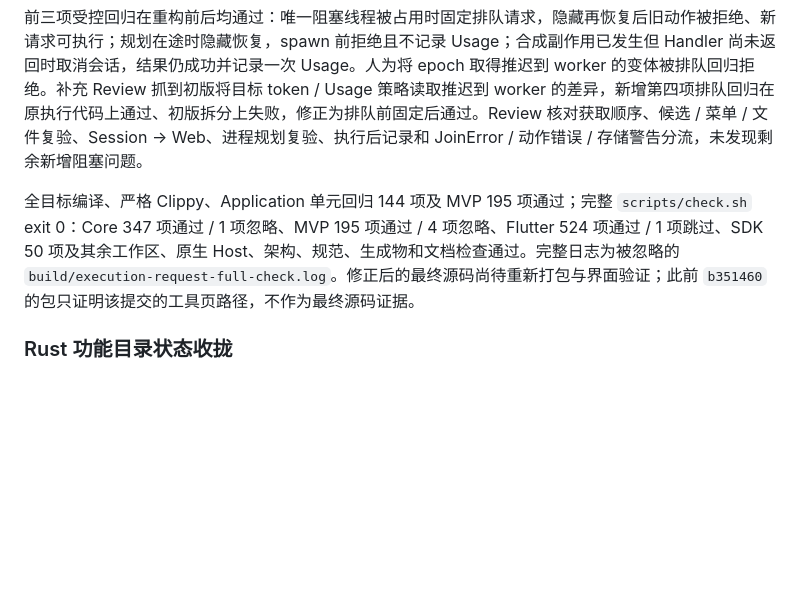
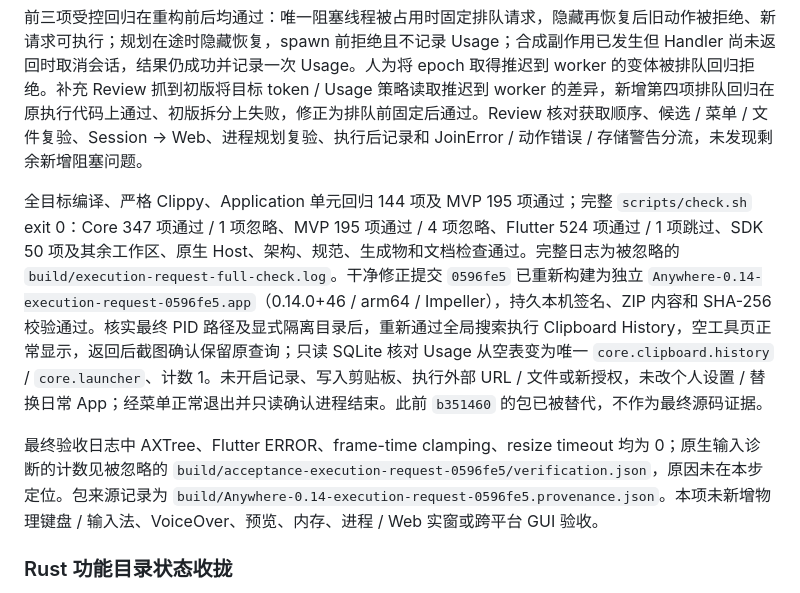
Before and after one commit to FantasyDream/Anywhere, a Markdown page: docs/mvp-v0.14.md, the part around the change. Rendered like a GitHub page; blank space fills up the shorter version.

Commit message:
Record rebuilt execution package and repeated native verification

```diff
--- a/docs/mvp-v0.14.md
+++ b/docs/mvp-v0.14.md
@@ -46,7 +46,9 @@
 
 前三项受控回归在重构前后均通过：唯一阻塞线程被占用时固定排队请求，隐藏再恢复后旧动作被拒绝、新请求可执行；规划在途时隐藏恢复，spawn 前拒绝且不记录 Usage；合成副作用已发生但 Handler 尚未返回时取消会话，结果仍成功并记录一次 Usage。人为将 epoch 取得推迟到 worker 的变体被排队回归拒绝。补充 Review 抓到初版将目标 token / Usage 策略读取推迟到 worker 的差异，新增第四项排队回归在原执行代码上通过、初版拆分上失败，修正为排队前固定后通过。Review 核对获取顺序、候选 / 菜单 / 文件复验、Session → Web、进程规划复验、执行后记录和 JoinError / 动作错误 / 存储警告分流，未发现剩余新增阻塞问题。
 
-全目标编译、严格 Clippy、Application 单元回归 144 项及 MVP 195 项通过；完整 `scripts/check.sh` exit 0：Core 347 项通过 / 1 项忽略、MVP 195 项通过 / 4 项忽略、Flutter 524 项通过 / 1 项跳过、SDK 50 项及其余工作区、原生 Host、架构、规范、生成物和文档检查通过。完整日志为被忽略的 `build/execution-request-full-check.log`。修正后的最终源码尚待重新打包与界面验证；此前 `b351460` 的包只证明该提交的工具页路径，不作为最终源码证据。
+全目标编译、严格 Clippy、Application 单元回归 144 项及 MVP 195 项通过；完整 `scripts/check.sh` exit 0：Core 347 项通过 / 1 项忽略、MVP 195 项通过 / 4 项忽略、Flutter 524 项通过 / 1 项跳过、SDK 50 项及其余工作区、原生 Host、架构、规范、生成物和文档检查通过。完整日志为被忽略的 `build/execution-request-full-check.log`。干净修正提交 `0596fe5` 已重新构建为独立 `Anywhere-0.14-execution-request-0596fe5.app`（0.14.0+46 / arm64 / Impeller），持久本机签名、ZIP 内容和 SHA-256 校验通过。核实最终 PID 路径及显式隔离目录后，重新通过全局搜索执行 Clipboard History，空工具页正常显示，返回后截图确认保留原查询；只读 SQLite 核对 Usage 从空表变为唯一 `core.clipboard.history` / `core.launcher`、计数 1。未开启记录、写入剪贴板、执行外部 URL / 文件或新授权，未改个人设置 / 替换日常 App；经菜单正常退出并只读确认进程结束。此前 `b351460` 的包已被替代，不作为最终源码证据。
+
+最终验收日志中 AXTree、Flutter ERROR、frame-time clamping、resize timeout 均为 0；原生输入诊断的计数见被忽略的 `build/acceptance-execution-request-0596fe5/verification.json`，原因未在本步定位。包来源记录为 `build/Anywhere-0.14-execution-request-0596fe5.provenance.json`。本项未新增物理键盘 / 输入法、VoiceOver、预览、内存、进程 / Web 实窗或跨平台 GUI 验收。
 
 ### Rust 功能目录状态收拢
 
```
